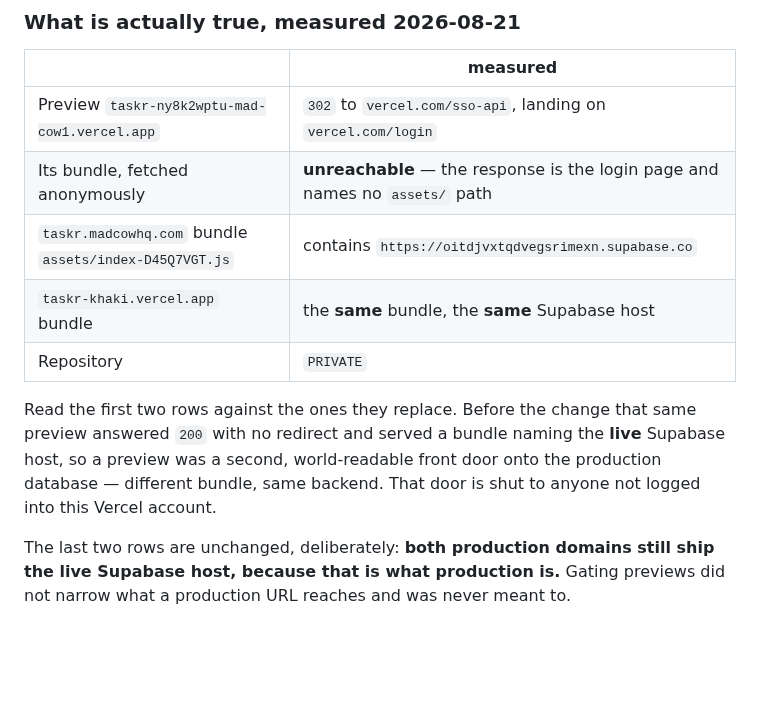
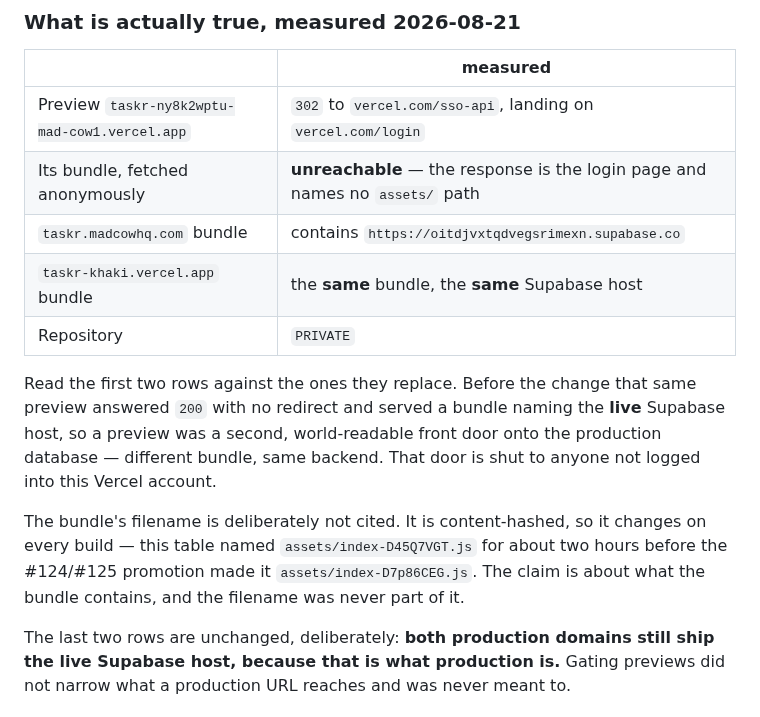
Before and after one commit to SailorDave17/Taskr, a Markdown page: docs/data-outside-production.md, the part around the change. GitHub-like rendering; blank space fills up the shorter version.

Commit message:
docs: drop the content-hashed bundle name from the measured table
Refs #121. The table #124 re-measured named assets/index-D45Q7VGT.js. That name
is content-hashed and changed with the #124/#125 promotion rebuild, so the cited
value went stale about two hours after it was measured. The claim it supports -
that the production bundle carries the live Supabase host - is unchanged and
re-verified against the new build; the filename was incidental to it.

Left the 2026-08-12 runbook table alone, where a bundle filename appears twice
and IS the claim: production serving the identical asset across a merge is what
proves the branch decoupling. A dated experimental record and an incidental
citation look alike and are not the same thing.

Co-Authored-By: Claude Opus 5 <noreply@anthropic.com>

```diff
--- a/docs/data-outside-production.md
+++ b/docs/data-outside-production.md
@@ -28,7 +28,7 @@ are not.**
 |---|---|
 | Preview `taskr-ny8k2wptu-mad-cow1.vercel.app` | `302` to `vercel.com/sso-api`, landing on `vercel.com/login` |
 | Its bundle, fetched anonymously | **unreachable** — the response is the login page and names no `assets/` path |
-| `taskr.madcowhq.com` bundle `assets/index-D45Q7VGT.js` | contains `https://oitdjvxtqdvegsrimexn.supabase.co` |
+| `taskr.madcowhq.com` bundle | contains `https://oitdjvxtqdvegsrimexn.supabase.co` |
 | `taskr-khaki.vercel.app` bundle | the **same** bundle, the **same** Supabase host |
 | Repository | `PRIVATE` |
 
@@ -36,6 +36,11 @@ Read the first two rows against the ones they replace. Before the change that sa
 `200` with no redirect and served a bundle naming the **live** Supabase host, so a preview was a
 second, world-readable front door onto the production database — different bundle, same backend.
 That door is shut to anyone not logged into this Vercel account.
+
+The bundle's filename is deliberately not cited. It is content-hashed, so it changes on every
+build — this table named `assets/index-D45Q7VGT.js` for about two hours before the #124/#125
+promotion made it `assets/index-D7p86CEG.js`. The claim is about what the bundle contains, and the
+filename was never part of it.
 
 The last two rows are unchanged, deliberately: **both production domains still ship the live Supabase
 host, because that is what production is.** Gating previews did not narrow what a production URL
```
